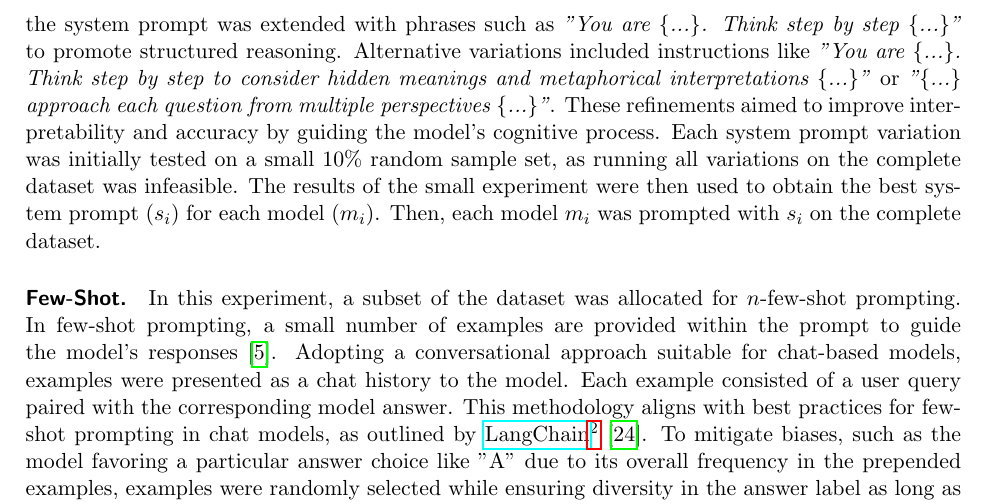
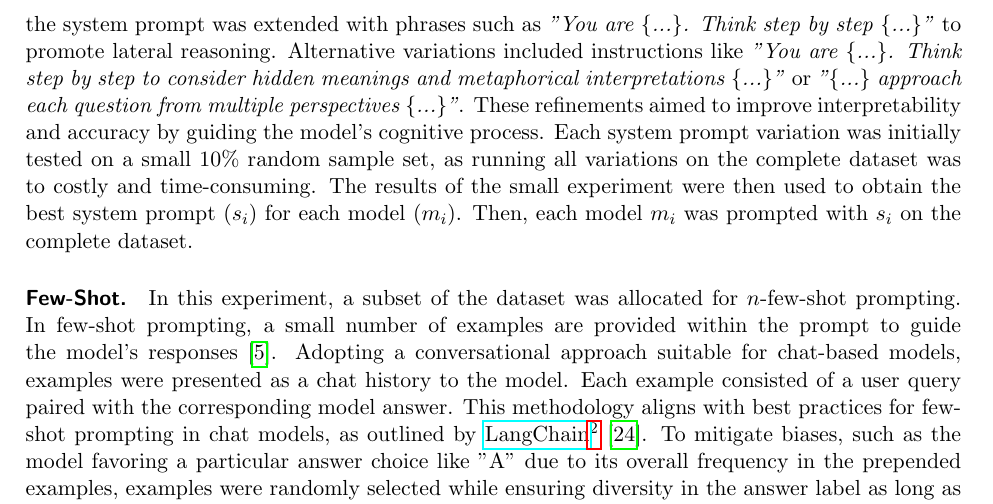
Before and after one commit to S0PEX/ICL-Paper, a LaTeX paper (main.tex, which reads content/3_report.tex): part of page 5 of 7, cut so that both start at the same text. Compiled offline with pdfLaTeX.

Commit message:
Refine 'Zero-Shot with Prompt Engineering' section

```diff
--- a/content/3_report.tex
+++ b/content/3_report.tex
@@ -30,11 +30,11 @@ Each \ac{LLM} was evaluated in a zero-shot setting using the default system prom
 
 \paragraph{Zero-Shot with Prompt Engineering.}
 \label{zero-shot-prompt-engineering}
-Building upon the \nameref{zero-shot-prompt} experiment, this experiment introduced prompt engineering techniques designed to enhance reasoning. The system prompt was modified to include additional instructions encouraging lateral thinking. For example, the system prompt was extended with phrases such as \textit{"You are \{...\}. Think step by step \{...\}"} to promote structured reasoning. Alternative variations included instructions like \textit{"You are \{...\}. Think step by step to consider hidden meanings and metaphorical interpretations \{...\}"} or \textit{"\{...\} approach each question from multiple perspectives \{...\}"}. These refinements aimed to improve interpretability and accuracy by guiding the model's cognitive process. Each system prompt variation was initially tested on a small 10\% random sample set, as running all variations on the complete dataset was infeasible. The results of the small experiment were then used to obtain the best system prompt ($s_i$) for each model ($m_i$). Then, each model $m_i$ was prompted with $s_i$ on the complete dataset.
+Building upon the \nameref{zero-shot-prompt} experiment, this experiment introduced prompt engineering techniques designed to enhance reasoning. The system prompt was modified to include additional instructions encouraging lateral thinking. For example, the system prompt was extended with phrases such as \textit{"You are \{...\}. Think step by step \{...\}"} to promote lateral reasoning. Alternative variations included instructions like \textit{"You are \{...\}. Think step by step to consider hidden meanings and metaphorical interpretations \{...\}"} or \textit{"\{...\} approach each question from multiple perspectives \{...\}"}. These refinements aimed to improve interpretability and accuracy by guiding the model's cognitive process. Each system prompt variation was initially tested on a small 10\% random sample set, as running all variations on the complete dataset was to costly and time-consuming. The results of the small experiment were then used to obtain the best system prompt ($s_i$) for each model ($m_i$). Then, each model $m_i$ was prompted with $s_i$ on the complete dataset.
 
 \paragraph{Few-Shot.}
 \label{few-shot-prompt}
-In this experiment, a subset of the dataset was allocated for $n$-few-shot prompting. In few-shot prompting, a small number of examples are provided within the prompt to guide the model's responses~\cite{brownLanguageModelsAre2020}. Adopting a conversational approach suitable for chat-based models, examples were presented as a chat history to the model. Each example consisted of a user query paired with the corresponding model answer. This methodology aligns with best practices for few-shot prompting in chat models, as outlined by \hreffootnote{https://python.langchain.com/docs/how\_to/few\_shot\_examples\_chat/}{LangChain}~\cite{HowUseFew}. To mitigate biases, such as the model favoring a particular answer choice like "A" due to its overall frequency in the prepended examples, examples were randomly selected while ensuring diversity in the answer label as long as possible. The best number of examples ($n_i$) to provide to a model ($m_i$) was initially tested on a small 10\% random sample set, as running all $n \in [1, 10]$ on the complete dataset was infeasible. The results of the small experiment were then used to obtain a unique $n_i$ for each model. Then, each model $m_i$ was prompted with $n_i$ examples on the complete dataset.
+In this experiment, a subset of the dataset was allocated for $n$-few-shot prompting. In few-shot prompting, a small number of examples are provided within the prompt to guide the model's responses~\cite{brownLanguageModelsAre2020}. Adopting a conversational approach suitable for chat-based models, examples were presented as a chat history to the model. Each example consisted of a user query paired with the corresponding model answer. This methodology aligns with best practices for few-shot prompting in chat models, as outlined by \hreffootnote{https://python.langchain.com/docs/how\_to/few\_shot\_examples\_chat/}{LangChain}~\cite{HowUseFew}. To mitigate biases, such as the model favoring a particular answer choice like "A" due to its overall frequency in the prepended examples, examples were randomly selected while ensuring diversity in the answer label as long as possible. The best number of examples ($n_i$) to provide to a model ($m_i$) was initially tested on a small 10\% random sample set, as running all $n \in [1, 10]$ on the complete dataset was to costly and time-consuming. The results of the small experiment were then used to obtain a unique $n_i$ for each model. Then, each model $m_i$ was prompted with $n_i$ examples on the complete dataset.
 
 \paragraph{Few-Shot with Prompt Engineering.}
 This experiment combined few-shot learning with the prompt engineering techniques introduced in \nameref{zero-shot-prompt-engineering}. The system prompt was extended with instructions encouraging step-by-step analysis. As in the previous \nameref{few-shot-prompt} experiment, examples were presented in a conversational format, integrating both user queries and correct responses before the user query. Each model ($m_i$) was prompted with the best number of examples ($n_i$) and the best system prompt ($s_i$) obtained from the zero-shot experiments.
```
